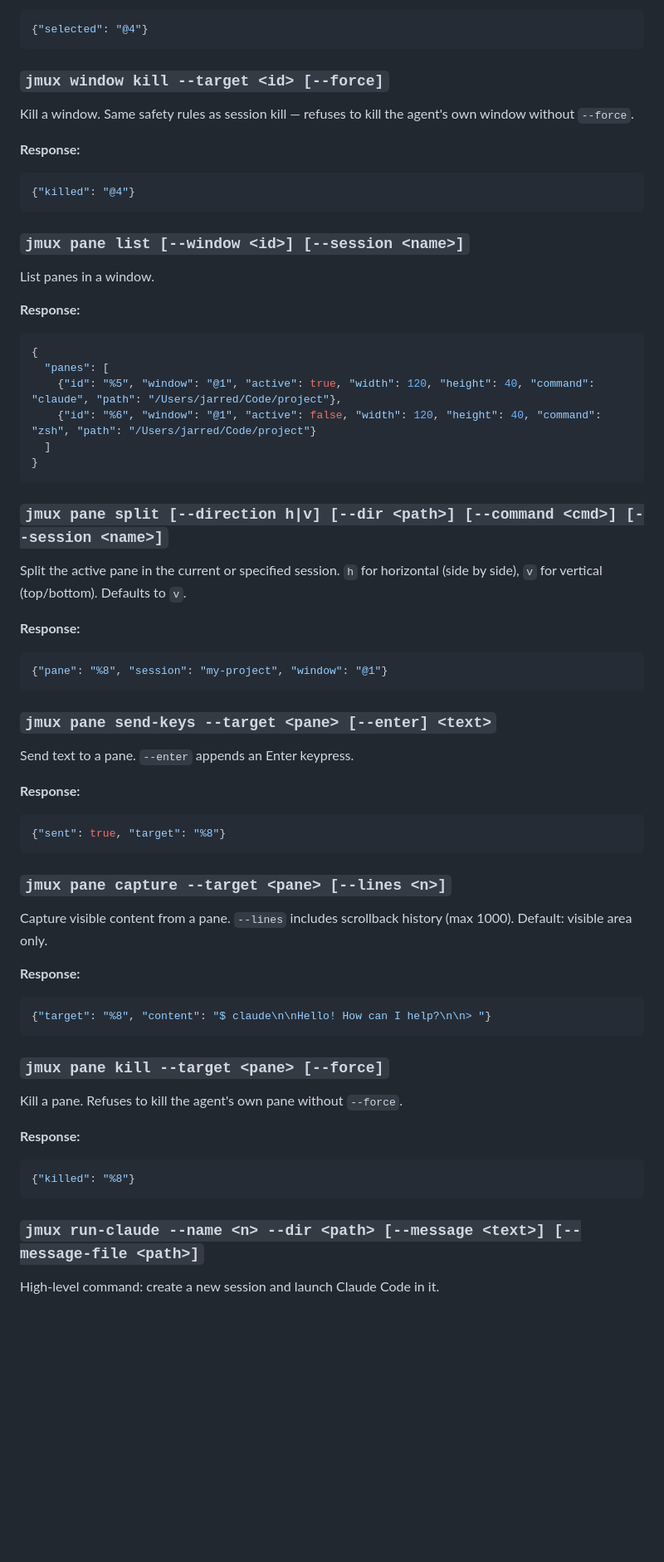
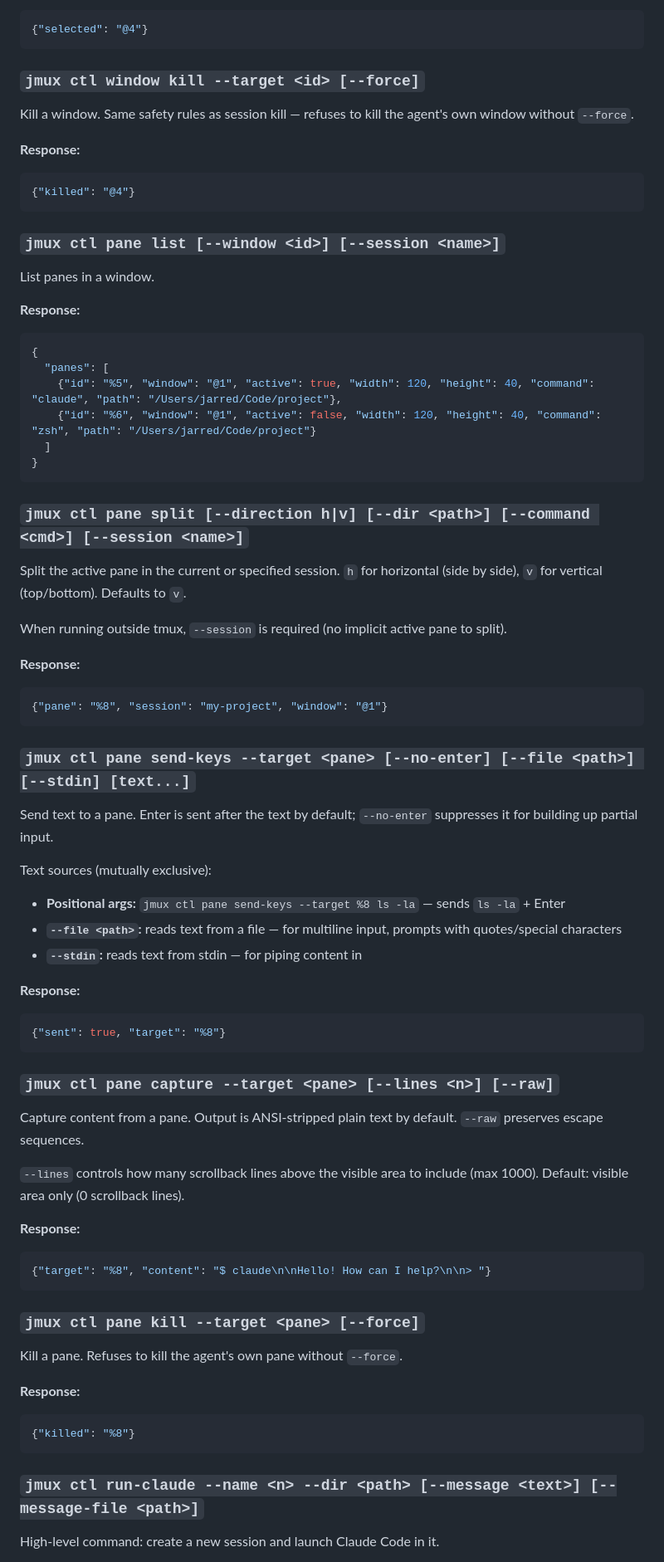
Before and after one commit to jarredkenny/jmux, a Markdown page: docs/specs/2026-04-09-agent-control-cli-design.md, the part around one of its changes. Shown at 83% size. Drawn GitHub-style; blank space fills up the shorter version.

````diff
--- a/docs/specs/2026-04-09-agent-control-cli-design.md
+++ b/docs/specs/2026-04-09-agent-control-cli-design.md
@@ -193,7 +233,7 @@ Activate a window by ID or index.
 {"selected": "@4"}
 ```
 
-### `jmux window kill --target <id> [--force]`
+### `jmux ctl window kill --target <id> [--force]`
 
 Kill a window. Same safety rules as session kill — refuses to kill the agent's own window without `--force`.
 
@@ -202,7 +242,7 @@ Kill a window. Same safety rules as session kill — refuses to kill the agent's
 {"killed": "@4"}
 ```
 
-### `jmux pane list [--window <id>] [--session <name>]`
+### `jmux ctl pane list [--window <id>] [--session <name>]`
 
 List panes in a window.
 
@@ -216,34 +256,43 @@ List panes in a window.
 }
 ```
 
-### `jmux pane split [--direction h|v] [--dir <path>] [--command <cmd>] [--session <name>]`
+### `jmux ctl pane split [--direction h|v] [--dir <path>] [--command <cmd>] [--session <name>]`
 
 Split the active pane in the current or specified session. `h` for horizontal (side by side), `v` for vertical (top/bottom). Defaults to `v`.
+
+When running outside tmux, `--session` is required (no implicit active pane to split).
 
 **Response:**
 ```json
 {"pane": "%8", "session": "my-project", "window": "@1"}
 ```
 
-### `jmux pane send-keys --target <pane> [--enter] <text>`
+### `jmux ctl pane send-keys --target <pane> [--no-enter] [--file <path>] [--stdin] [text...]`
 
-Send text to a pane. `--enter` appends an Enter keypress.
+Send text to a pane. Enter is sent after the text by default; `--no-enter` suppresses it for building up partial input.
+
+Text sources (mutually exclusive):
+- **Positional args:** `jmux ctl pane send-keys --target %8 ls -la` — sends `ls -la` + Enter
+- **`--file <path>`:** reads text from a file — for multiline input, prompts with quotes/special characters
+- **`--stdin`:** reads text from stdin — for piping content in
 
 **Response:**
 ```json
 {"sent": true, "target": "%8"}
 ```
 
-### `jmux pane capture --target <pane> [--lines <n>]`
+### `jmux ctl pane capture --target <pane> [--lines <n>] [--raw]`
 
-Capture visible content from a pane. `--lines` includes scrollback history (max 1000). Default: visible area only.
+Capture content from a pane. Output is ANSI-stripped plain text by default. `--raw` preserves escape sequences.
+
+`--lines` controls how many scrollback lines above the visible area to include (max 1000). Default: visible area only (0 scrollback lines).
 
 **Response:**
 ```json
 {"target": "%8", "content": "$ claude\n\nHello! How can I help?\n\n> "}
 ```
 
-### `jmux pane kill --target <pane> [--force]`
+### `jmux ctl pane kill --target <pane> [--force]`
 
 Kill a pane. Refuses to kill the agent's own pane without `--force`.
 
@@ -252,7 +301,7 @@ Kill a pane. Refuses to kill the agent's own pane without `--force`.
 {"killed": "%8"}
 ```
 
-### `jmux run-claude --name <n> --dir <path> [--message <text>] [--message-file <path>]`
+### `jmux ctl run-claude --name <n> --dir <path> [--message <text>] [--message-file <path>]`
 
 High-level command: create a new session and launch Claude Code in it.
 
````
Also changed, not shown: other parts of docs/specs/2026-04-09-agent-control-cli-design.md (+66 -22 lines).
